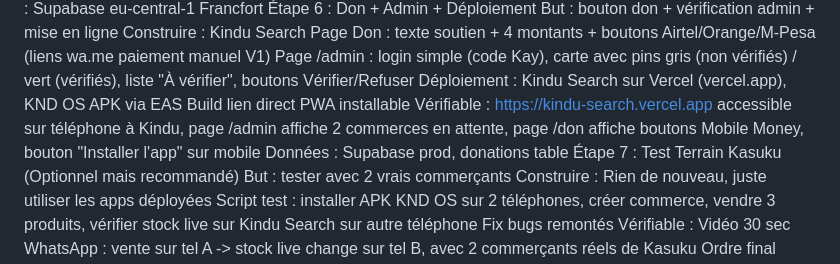
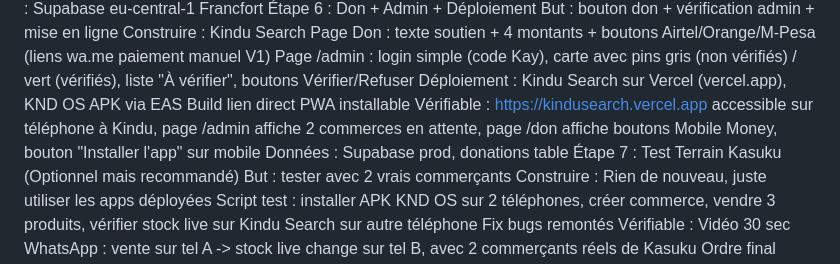
Before and after one commit to therealkay-g/KND-OS, a Markdown page: docs/06-plan.md, the part around the change. Drawn GitHub-style.

```diff
--- a/docs/06-plan.md
+++ b/docs/06-plan.md
@@ -62,7 +62,7 @@ Kindu Search Page Don : texte soutien + 4 montants + boutons Airtel/Orange/M-Pes
 Page /admin : login simple (code Kay), carte avec pins gris (non vérifiés) / vert (vérifiés), liste "À vérifier", boutons Vérifier/Refuser
 Déploiement : Kindu Search sur Vercel (vercel.app), KND OS APK via EAS Build lien direct
 PWA installable
-Vérifiable : https://kindu-search.vercel.app accessible sur téléphone à Kindu, page /admin affiche 2 commerces en attente, page /don affiche boutons Mobile Money, bouton "Installer l'app" sur mobile
+Vérifiable : https://kindusearch.vercel.app accessible sur téléphone à Kindu, page /admin affiche 2 commerces en attente, page /don affiche boutons Mobile Money, bouton "Installer l'app" sur mobile
 Données : Supabase prod, donations table
 Étape 7 : Test Terrain Kasuku (Optionnel mais recommandé)
 But : tester avec 2 vrais commerçants
```
Also changed, not shown: README.md (+2 -3 lines).
